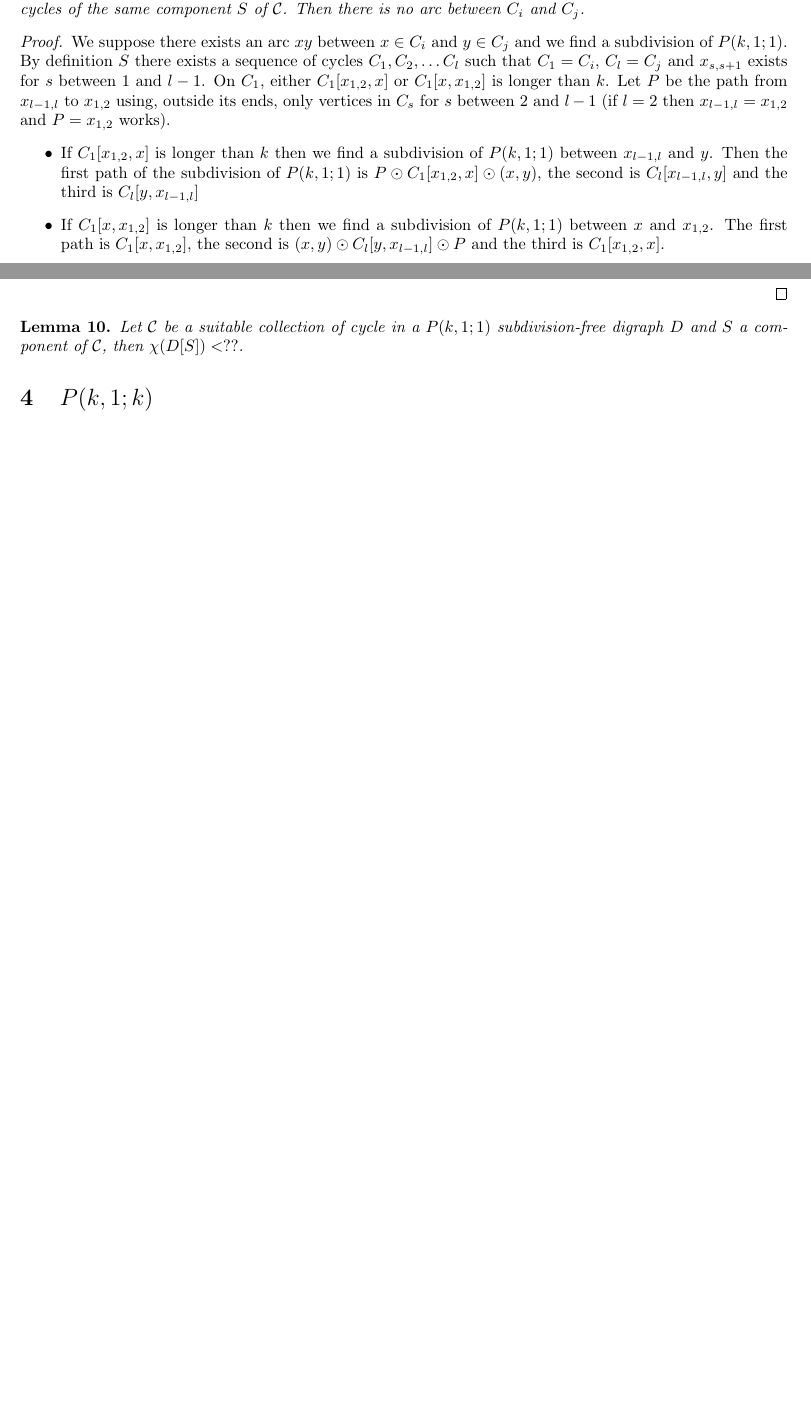
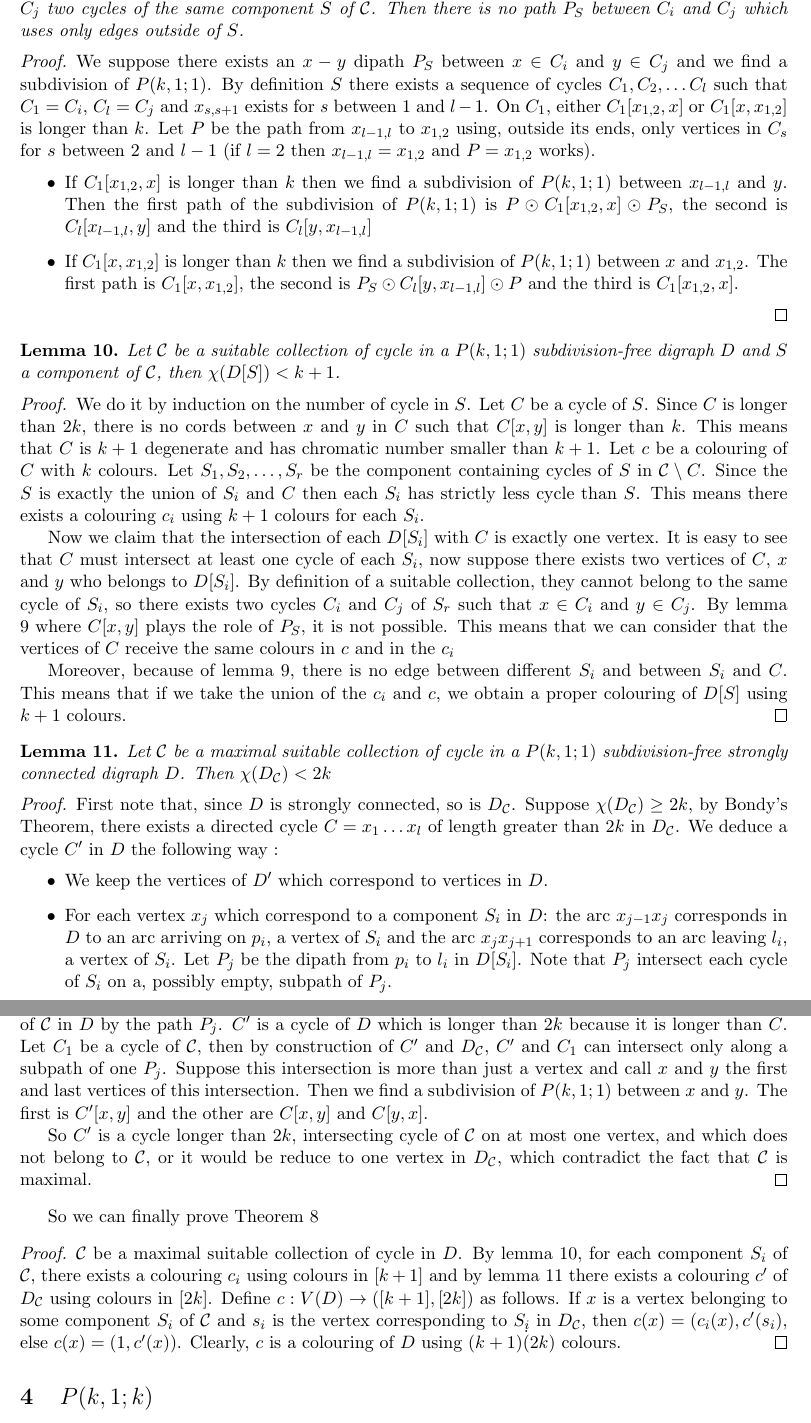
Before and after one commit to Wlochet/Chromatic_subdivision, a LaTeX document (prod.tex): two parts of pages 2 and 3 of 8 before the commit and two parts of pages 3 and 4 of 10 after it, joined at a grey line, cut so that both start at the same text, the shorter picture padded with empty space. Compiled offline with pdfLaTeX.

Commit message:
PK11, beginning

```diff
--- a/prod.tex
+++ b/prod.tex
@@ -1,5 +1,5 @@
 % EJC papers *must* begin with the following two lines.
-\documentclass[utf8,10pt]{article}
+\documentclass[utf8,11pt]{article}
 \usepackage[utf8]{inputenc}
 \usepackage{fullpage}
 
@@ -206,31 +206,79 @@ which allows us to conclude.
 
 We will need the following lemma:
 
-\begin{lemma}
+\begin{lemma}\label{lem:headphone}
 Let ${\cal C}$ be a suitable collection of cycle in a $P(k,1;1)$ subdivision-free digraph $D$ and $C_i$, $C_j$ two cycles of the same
-component $S$ of $\mathcal{C}$. Then there is no arc between $C_i$ and $C_j$.
+component $S$ of $\mathcal{C}$. Then there is no path $P_S$ between $C_i$ and $C_j$ which uses only edges outside of $S$.
 \end{lemma}
 
 \begin{proof}
-We suppose there exists an arc $xy$ between $x \in C_i$ and $y \in C_j$ and we find a subdivision of $P(k,1;1)$.
+We suppose there exists an $x-y$ dipath $P_S$ between $x \in C_i$ and $y \in C_j$ and we find a subdivision of $P(k,1;1)$.
 By definition $S$ there exists a sequence of cycles $C_1, C_2, \dots C_l$ such that $C_1 = C_i$, $C_l = C_j$ and $x_{s,s+1}$ exists for $s$ between $1$ and $l-1$.
 On $C_1$, either $C_1[x_{1,2}, x]$ or $C_1[x, x_{1,2}]$ is longer than $k$.
 Let $P$ be the path from $x_{l-1,l}$ to $x_{1,2}$ using, outside its ends, only vertices in $C_s$ for $s$ between $2$ and $l-1$ (if $l = 2$ then
 $x_{l-1,l} = x_{1,2}$ and $P = x_{1,2}$ works).
 \begin{itemize}
 	\item If $C_1[x_{1,2}, x]$ is longer than $k$ then we find a subdivision of $P(k,1;1)$ between $x_{l-1,l}$ and $y$.
-	Then the first path of the subdivision of $P(k,1;1)$ is $P \odot C_1[x_{1,2}, x] \odot (x,y)$, the second is
+	Then the first path of the subdivision of $P(k,1;1)$ is $P \odot C_1[x_{1,2}, x] \odot P_S$, the second is
 	$C_l[x_{l-1,l}, y]$ and the third is $C_l[ y, x_{l-1,l}]$
 	\item If $C_1[x, x_{1,2}]$ is longer than $k$ then we find a subdivision of $P(k,1;1)$ between $x$ and $x_{1,2}$.
-	The first path is $C_1[x, x_{1,2}]$, the second is $(x,y) \odot C_l[y, x_{l-1,l}] \odot P$ and the third is $C_1[x_{1,2}, x]$.
+	The first path is $C_1[x, x_{1,2}]$, the second is $P_S \odot C_l[y, x_{l-1,l}] \odot P$ and the third is $C_1[x_{1,2}, x]$.
 \end{itemize}
 \end{proof}
 
-\begin{lemma}
-Let ${\cal C}$ be a suitable collection of cycle in a $P(k,1;1)$ subdivision-free digraph $D$ and $S$ a component of $\mathcal{C}$, then $\chi(D[S]) < ??$.
+
+\begin{lemma}\label{lem:compo1}
+Let ${\cal C}$ be a suitable collection of cycle in a $P(k,1;1)$ subdivision-free digraph $D$ and $S$ a component of $\mathcal{C}$, then $\chi(D[S]) < k+1$.
 \end{lemma}
 
+\begin{proof}
+We do it by induction on the number of cycle in $S$. Let $C$ be a cycle of $S$. Since $C$ is longer than $2k$, there is no cords between $x$ and $y$ in $C$
+such that $C[x,y]$ is longer than $k$. This means that $C$ is $k+1$ degenerate and has chromatic number smaller than $k +1$. Let $c$ be a colouring of $C$ with
+$k$ colours. Let $S_1, S_2, \dots, S_r$ be the component containing cycles of $S$ in $\mathcal{C} \setminus{C}$. Since the $S$ is exactly the union of $S_i$ and $C$
+then each $S_i$ has strictly less cycle than $S$. This means there exists a colouring $c_i$ using $k+1$ colours for each $S_i$.
 
+Now we claim that the intersection of each $D[S_i]$ with $C$ is exactly one vertex. It is easy to see that $C$ must intersect at least one cycle of each $S_i$,
+now suppose there exists two vertices of $C$, $x$ and $y$ who belongs to $D[S_i]$. By definition of a suitable collection, they cannot belong to the same cycle
+of $S_i$, so there exists two cycles $C_i$ and $C_j$ of $S_r$ such that $x \in C_i$ and $y \in C_j$. By lemma \ref{lem:headphone} where $C[x,y]$ plays the role
+of $P_S$, it is not possible. This means that we can consider that the vertices of $C$ receive the same colours in $c$ and in the $c_i$
+
+Moreover, because of lemma \ref{lem:headphone}, there is no edge between different $S_i$ and between $S_i$ and $C$. This means that if we take the union of the
+$c_i$ and $c$, we obtain a proper colouring of $D[S]$ using $k+1$ colours.
+\end{proof}
+
+
+\begin{lemma}\label{lem:reduce}
+Let ${\cal C}$ be a maximal suitable collection of cycle in a $P(k,1;1)$ subdivision-free strongly connected digraph $D$. Then $\chi(D_{\mathcal{C}}) < 2k$
+\end{lemma}
+
+\begin{proof}
+First note that, since $D$ is strongly connected,  so is $D_{\mathcal{C}}$. Suppose $\chi(D_{\mathcal{C}}) \geq 2k$, by Bondy's Theorem, there exists a directed cycle
+$C = x_1\dots x_l$ of length greater than $2k$ in $ D_{\mathcal{C}}$. We deduce a cycle $C'$ in $D$ the following way :
+\begin{itemize}
+	\item We keep the vertices of $D'$ which correspond to vertices in $D$.
+	\item For each vertex $x_j$ which correspond to a component $S_i$ in $D$: the arc $x_{j-1}x_j$ corresponds in $D$ to an arc arriving on
+		$p_i$, a vertex of $S_i$ and the arc $x_jx_{j+1}$ corresponds to an arc leaving $l_i$, a vertex of $S_i$. Let $P_j$ be the dipath
+		from $p_i$ to $l_i$ in $D[S_i]$. Note that $P_j$ intersect each cycle of $S_i$ on a, possibly empty, subpath of $P_j$.
+\end{itemize}
+Then $C'$ is the cycle obtained from $C$ by replacing the vertices $x_i$ which correspond to a component of $\mathcal{C}$ in $D$ by the path $P_j$.
+$C'$ is a cycle of $D$ which is longer than $2k$ because it is longer than $C$. Let $C_1$ be a cycle of $\mathcal{C}$, then by construction of $C'$
+and $D_{\mathcal{C}}$, $C'$ and $C_1$ can intersect only along a subpath of one $P_j$. Suppose this intersection is more than just a vertex and call $x$ and
+$y$ the first and last vertices of this intersection. Then we find a subdivision of $P(k,1;1)$ between $x$ and $y$. The first is $C'[x,y]$ and the other are
+$C[x,y]$ and $C[y,x]$.
+
+So $C'$ is a cycle longer than $2k$, intersecting cycle of $\mathcal{C}$ on at most one vertex, and which does not belong to $\mathcal{C}$, or it would be reduce
+to one vertex in $D_{\mathcal{C}}$, which contradict the fact that $\mathcal{C}$ is maximal.
+\end{proof}
+
+So we can finally prove Theorem \ref{th:P11k}
+
+\begin{proof}
+${\cal C}$ be a maximal suitable collection of cycle in $D$. By lemma \ref{lem:compo1}, for each component $S_i$ of $\mathcal{C}$, there exists a colouring
+$c_i$ using colours in $[k+1]$ and by lemma \ref{lem:reduce} there exists a colouring $c'$ of $D_{\mathcal{C}}$ using colours in $[2k]$.
+Define $c : V(D) \rightarrow ([k+1],[2k])$ as follows. If $x$ is a vertex belonging to some component $S_i$ of $\mathcal{C}$ and $s_i$
+is the vertex corresponding to $S_i$ in $D_{\mathcal{C}}$, then $c(x) = (c_i(x), c'(s_i)$, else $c(x) =(1,c'(x))$.
+Clearly, $c$ is a colouring of $D$ using $(k+1)\dot (2k)$ colours.
+\end{proof}
 
 
 \section{$P(k,1;k)$}
```
Also changed, not shown: prod.tex (2 more changed lines).
